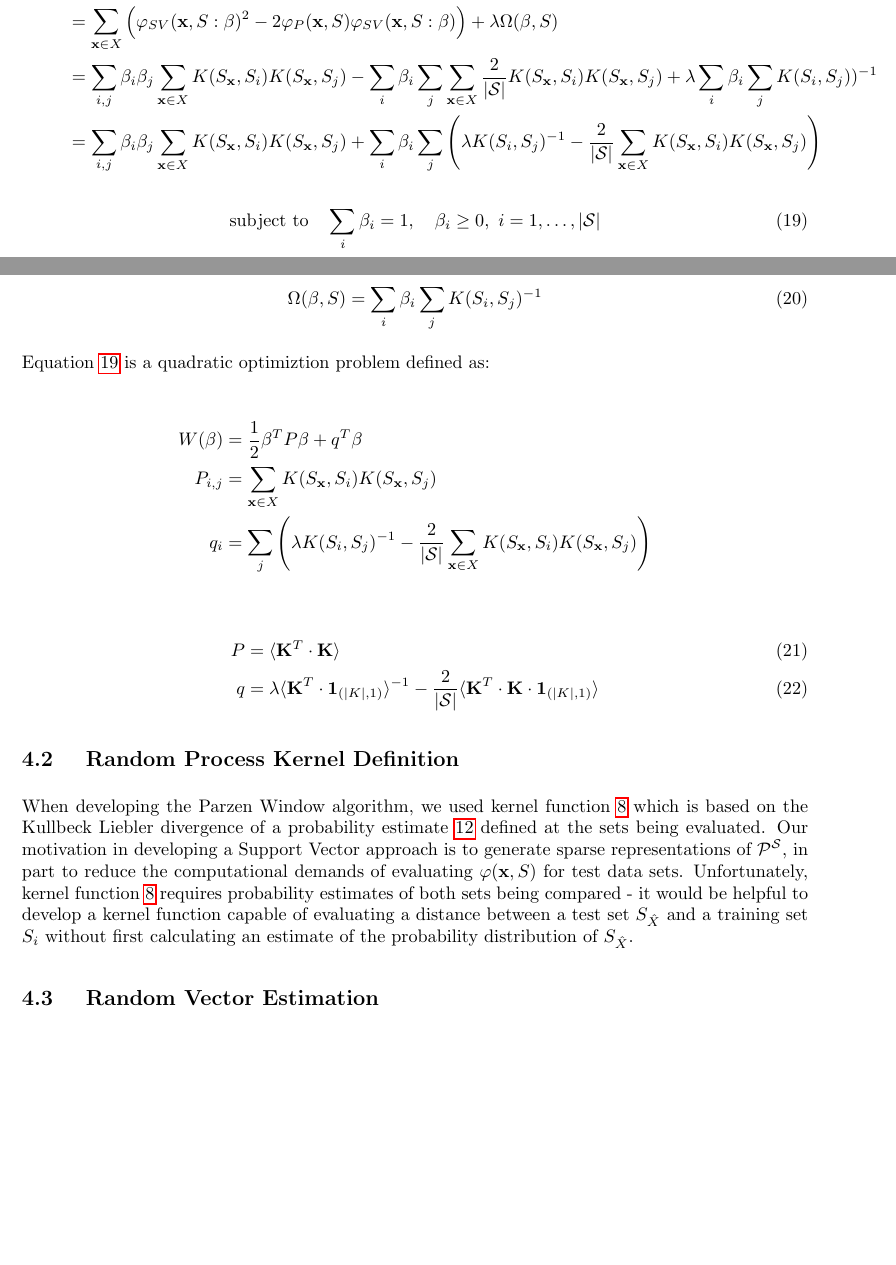
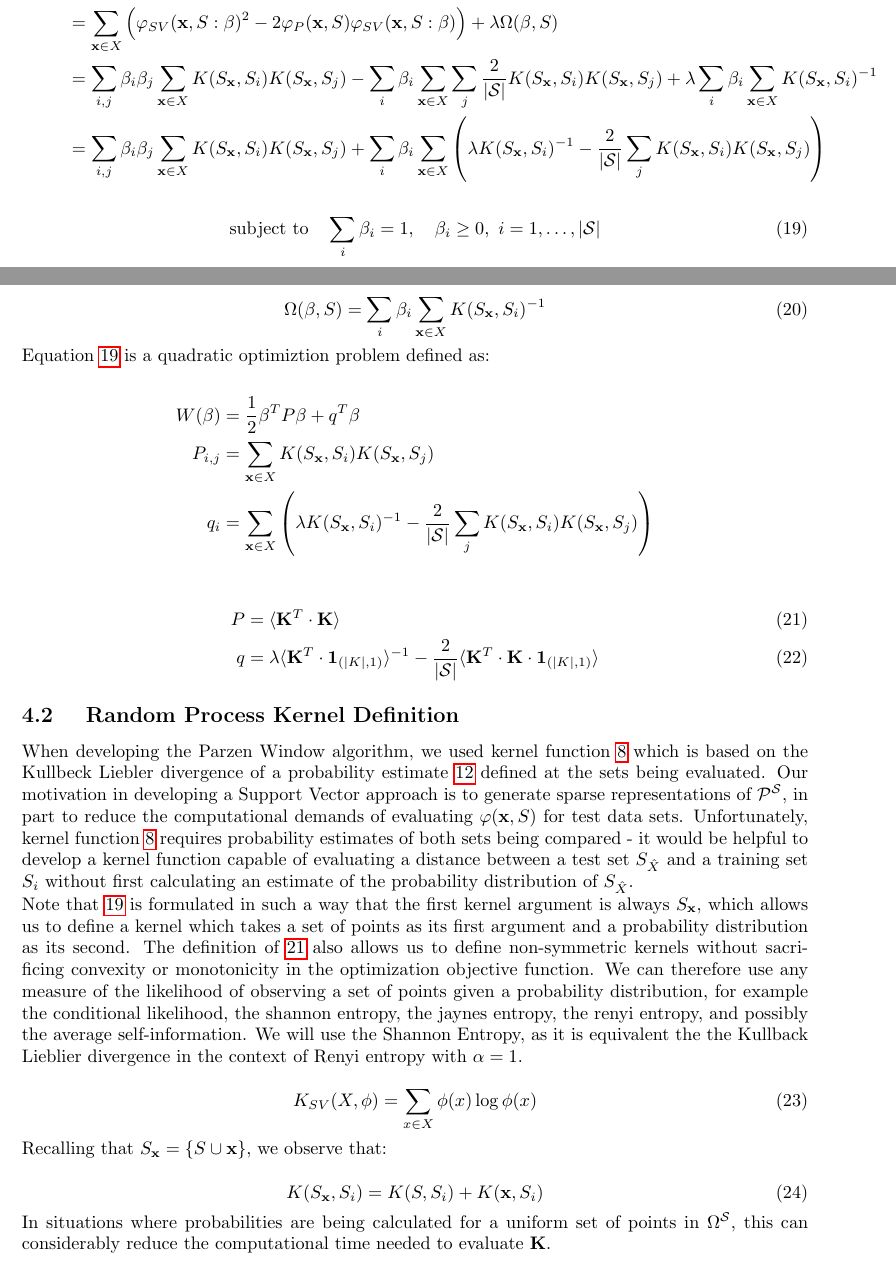
Before and after one commit to kerinin/iEngine, a LaTeX paper (report2.tex): two parts of pages 7 and 8 of 10, joined at a grey line, cut so that both start at the same text, the shorter picture padded with empty space. Compiled offline with pdfLaTeX.

Commit message:
new kernel justified (shannon entropy)

```diff
--- a/report2.tex
+++ b/report2.tex
@@ -264,8 +264,8 @@ So we can express the Support Vector optimization problem as:
 \begin{align*}
 W(\beta) &= \sum_{\mathbf{x} \in X } \Big( \varphi_{P}(\mathbf{x}, S) - \varphi_{SV}(\mathbf{x}, S : \beta ) \Big)^2 + \lambda \Omega(\beta,S) \\
 &= \sum_{ \mathbf{x} \in X } \Big( \varphi_{SV}(\mathbf{x},S : \beta)^2 - 2 \varphi_P(\mathbf{x},S) \varphi_{SV}(\mathbf{x},S : \beta) \Big)  + \lambda \Omega( \beta, S ) \\
-&= \sum_{i,j} \beta_i \beta_j \sum_{\mathbf{x} \in X } K(S_{\mathbf{x}},S_i)K(S_{\mathbf{x}},S_j) - \sum_i \beta_i \sum_j \sum_{\mathbf{x} \in X } \frac{2}{|\mathcal{S}|}K(S_{\mathbf{x}},S_i) K(S_{\mathbf{x}},S_j) + \lambda \sum_i \beta_i \sum_j K(S_i,S_j))^{-1} \\
-&= \sum_{i,j} \beta_i \beta_j \sum_{\mathbf{x} \in X} K(S_{\mathbf{x}},S_i) K(S_{\mathbf{x}},S_j) + \sum_i \beta_i \sum_j \left( \lambda K(S_i,S_j)^{-1} - \frac{2}{|\mathcal{S}|} \sum_{\mathbf{x} \in X} K(S_{\mathbf{x}},S_i) K(S_{\mathbf{x}},S_j) \right)
+&= \sum_{i,j} \beta_i \beta_j \sum_{\mathbf{x} \in X } K(S_{\mathbf{x}},S_i)K(S_{\mathbf{x}},S_j) - \sum_i \beta_i \sum_{\mathbf{x} \in X } \sum_j \frac{2}{|\mathcal{S}|}K(S_{\mathbf{x}},S_i) K(S_{\mathbf{x}},S_j) + \lambda \sum_i \beta_i \sum_{\mathbf{x} \in X} K(S_{\mathbf{x}},S_i)^{-1} \\
+&= \sum_{i,j} \beta_i \beta_j \sum_{\mathbf{x} \in X} K(S_{\mathbf{x}},S_i) K(S_{\mathbf{x}},S_j) + \sum_i \beta_i \sum_{\mathbf{x} \in X } \left( \lambda K(S_{\mathbf{x}},S_i)^{-1} - \frac{2}{|\mathcal{S}|} \sum_j K(S_{\mathbf{x}},S_i) K(S_{\mathbf{x}},S_j) \right)
 \end{align*}
 
 \begin{equation} \label{eq:SVProcessSingle} \text{subject to} \quad \sum_i \beta_i = 1, \quad \beta_i \ge 0, \ i=1,\hdots,|\mathcal{S}|
@@ -274,7 +274,7 @@ W(\beta) &= \sum_{\mathbf{x} \in X } \Big( \varphi_{P}(\mathbf{x}, S) - \varphi_
 Notice the regularizer selected is defined as:
 
 \begin{equation}
-\Omega(\beta,S) = \sum_i \beta_i \sum_j K(S_i,S_j)^{-1}
+\Omega(\beta,S) = \sum_i \beta_i \sum_{\mathbf{x} \in X} K(S_{\mathbf{x}},S_i)^{-1}
 \end{equation}
 
 Equation \ref{eq:SVProcessSingle} is a quadratic optimiztion problem defined as:
@@ -282,16 +282,30 @@ Equation \ref{eq:SVProcessSingle} is a quadratic optimiztion problem defined as:
 \begin{align*}
 W(\beta) &= \frac{1}{2} \beta^T P \beta + q^T \beta \\
 P_{i,j} &= \sum_{\mathbf{x} \in X } K(S_{\mathbf{x}},S_i) K(S_{\mathbf{x}},S_j) \\
-q_i &= \sum_j \left( \lambda K(S_i,S_j)^{-1} - \frac{2}{|\mathcal{S}|} \sum_{\mathbf{x} \in X} K(S_{\mathbf{x}},S_i) K(S_{\mathbf{x}},S_j) \right) \\
+q_i &= \sum_{\mathbf{x} \in X } \left( \lambda K(S_{\mathbf{x}},S_i)^{-1} - \frac{2}{|\mathcal{S}|} \sum_j K(S_{\mathbf{x}},S_i) K(S_{\mathbf{x}},S_j) \right) \\
 \end{align*}
 \begin{align}
-P &= \langle \mathbf{K}^T \cdot \mathbf{K} \rangle \\
+P &= \langle \mathbf{K}^T \cdot \mathbf{K} \rangle  \label{eq:SVPSingle} \\
 q &= \lambda \langle \mathbf{K}^T \cdot \mathbf{1}_{( |K|, 1 )} \rangle^{-1} - \frac{2}{ | \mathcal{S} | } \langle \mathbf{K}^T \cdot \mathbf{K} \cdot \mathbf{1}_{( |K|, 1 )} \rangle
 \end{align}
 
 \subsection{  Random Process Kernel Definition }
 
 When developing the Parzen Window algorithm, we used kernel function \ref{eq:KLsingle} which is based on the Kullbeck Liebler divergence of a probability estimate \ref{eq:PhiSingle} defined at the sets being evaluated.  Our motivation in developing a Support Vector approach is to generate sparse representations of \( \mathcal{P}^{\mathcal{S}} \), in part to reduce the computational demands of evaluating \( \varphi( \mathbf{x}, S) \) for test data sets.  Unfortunately, kernel function \ref{eq:KLsingle} requires probability estimates of both sets being compared - it would be helpful to develop a kernel function capable of evaluating a distance between a test set \( S_{\hat{X}} \) and a training set \( S_i \) without first calculating an estimate of the probability distribution of \( S_{\hat{X}} \).
+
+Note that \ref{eq:SVProcessSingle} is formulated in such a way that the first kernel argument is always \( S_{\mathbf{x}} \), which allows us to define a kernel which takes a set of points as its first argument and a probability distribution as its second.  The definition of \ref{eq:SVPSingle} also allows us to define non-symmetric kernels without sacrificing convexity or monotonicity in the optimization objective function.  We can therefore use any measure of the likelihood of observing a set of points given a probability distribution, for example the conditional likelihood, the shannon entropy, the jaynes entropy, the renyi entropy, and possibly the average self-information.  We will use the Shannon Entropy, as it is equivalent the the Kullback Lieblier divergence in the context of Renyi entropy with \( \alpha = 1 \).
+
+\begin{equation}
+K_{SV}( X, \phi ) = \sum_{x \in X} \phi(x) \log \phi(x)
+\end{equation}
+
+Recalling that \( S_\mathbf{x} = \{ S \cup \mathbf{x} \} \), we observe that:
+
+\begin{equation}
+K( S_{\mathbf{x}}, S_i ) = K(S, S_i) + K( \mathbf{x}, S_i )
+\end{equation}
+
+In situations where probabilities are being calculated for a uniform set of points in \( \Omega^{\mathcal{S}} \), this can considerably reduce the computational time needed to evaluate \( \mathbf{K} \).
 
 
 \subsection{ Random Vector Estimation }
```
Also changed, not shown: report2.pdf.
